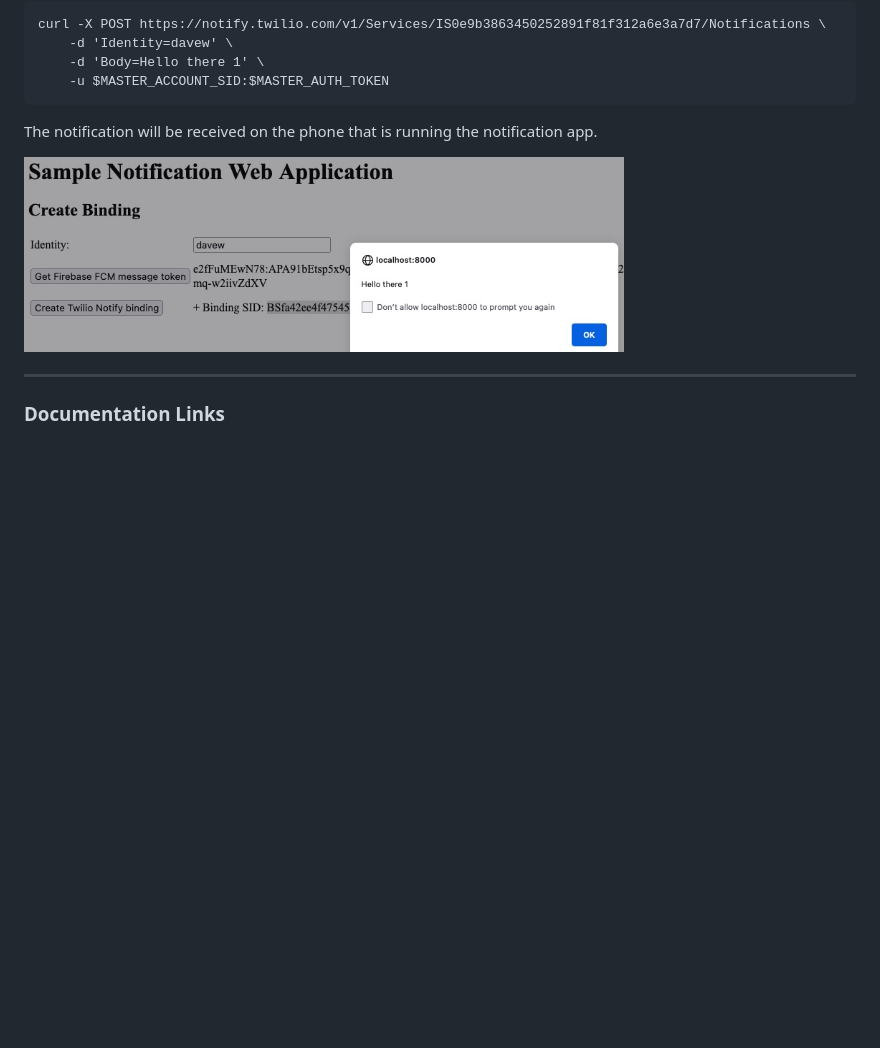
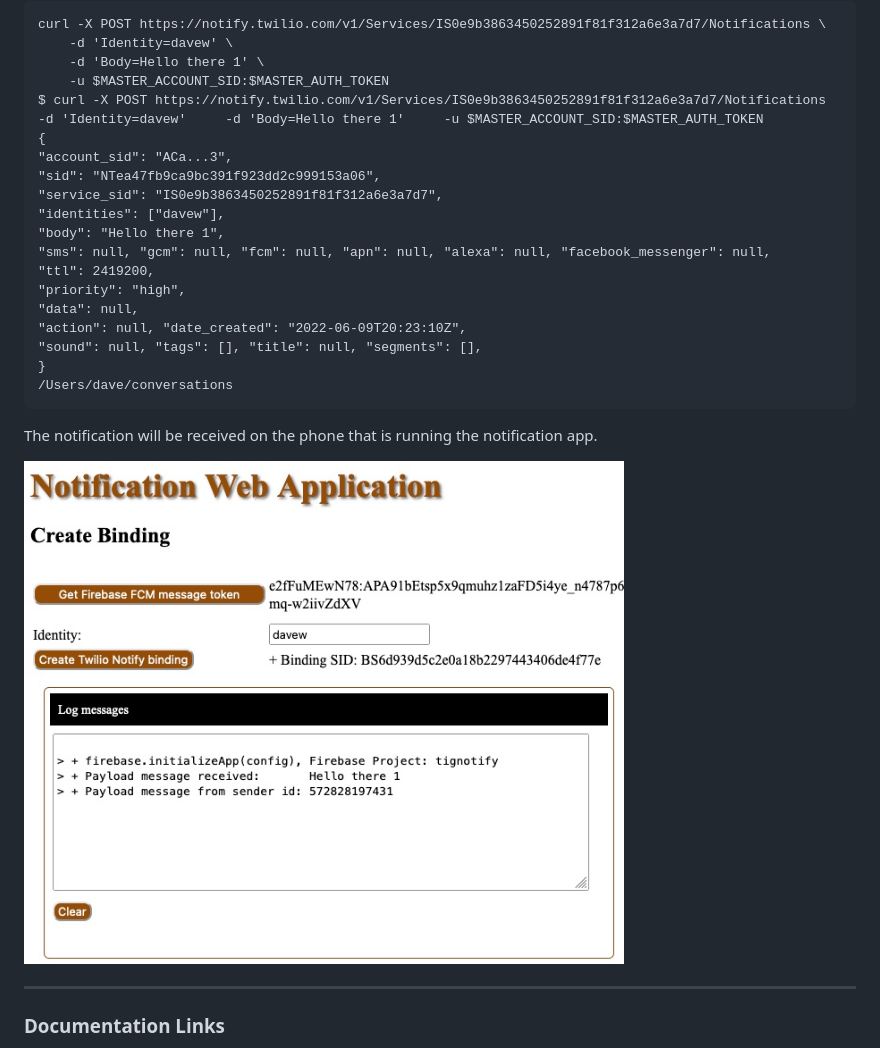
Before and after one commit to tigerfarm/notifyweb, a Markdown page: README.md, the part around one of its changes. GitHub-like rendering; pictures changed too: notifyWebNotification.jpg; blank space fills up the shorter version.

`````diff
--- a/README.md
+++ b/README.md
@@ -188,6 +200,21 @@ curl -X POST https://notify.twilio.com/v1/Services/IS0e9b3863450252891f81f312a6e
     -d 'Identity=davew' \
     -d 'Body=Hello there 1' \
     -u $MASTER_ACCOUNT_SID:$MASTER_AUTH_TOKEN
+$ curl -X POST https://notify.twilio.com/v1/Services/IS0e9b3863450252891f81f312a6e3a7d7/Notifications     -d 'Identity=davew'     -d 'Body=Hello there 1'     -u $MASTER_ACCOUNT_SID:$MASTER_AUTH_TOKEN
+{
+"account_sid": "ACa...3",
+"sid": "NTea47fb9ca9bc391f923dd2c999153a06",
+"service_sid": "IS0e9b3863450252891f81f312a6e3a7d7",
+"identities": ["davew"],
+"body": "Hello there 1",
+"sms": null, "gcm": null, "fcm": null, "apn": null, "alexa": null, "facebook_messenger": null,
+"ttl": 2419200,
+"priority": "high",
+"data": null,
+"action": null, "date_created": "2022-06-09T20:23:10Z",
+"sound": null, "tags": [], "title": null, "segments": [],
+}
+/Users/dave/conversations
 ````
 The notification will be received on the phone that is running the notification app.
 
`````
Also changed, not shown: other parts of README.md (+12 -0 lines), notifyWebBackgroundNotification.jpg (added), 5 other files.
